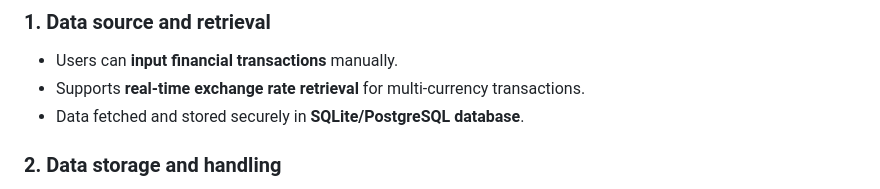
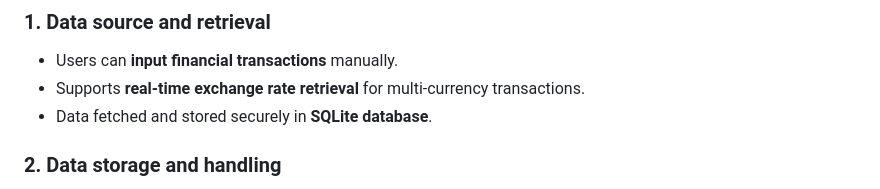
Before and after one commit to Krishnachowdary711/Spartans, a Markdown page: README.md, the part around the change. GitHub-like rendering.

```diff
--- a/README.md
+++ b/README.md
@@ -11,7 +11,7 @@ Fintrakk is a Python-based **Personal Finance and Expense Tracking System** that
 ### 1. Data source and retrieval
 - Users can **input financial transactions** manually.
 - Supports **real-time exchange rate retrieval** for multi-currency transactions.
-- Data fetched and stored securely in **SQLite/PostgreSQL database**.
+- Data fetched and stored securely in **SQLite database**.
 
 ### 2. Data storage and handling
 - Transactions stored with fields: **Date, Category, Type, Amount, Account**.
```
